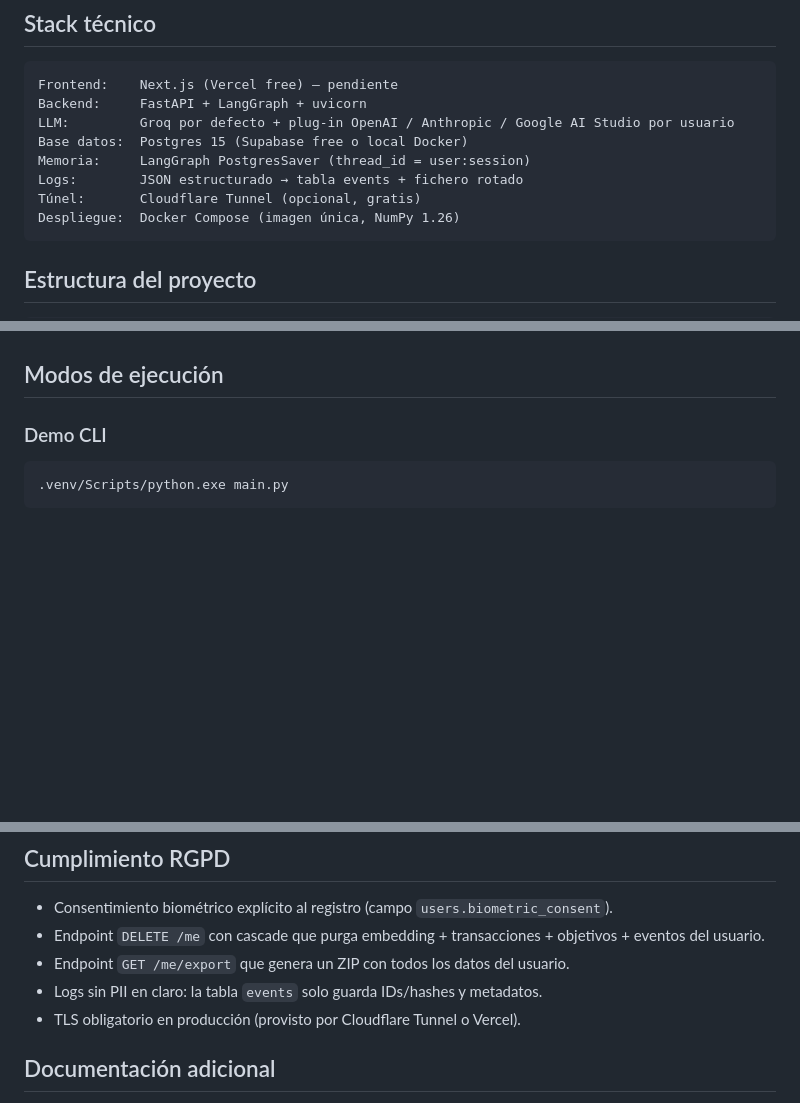
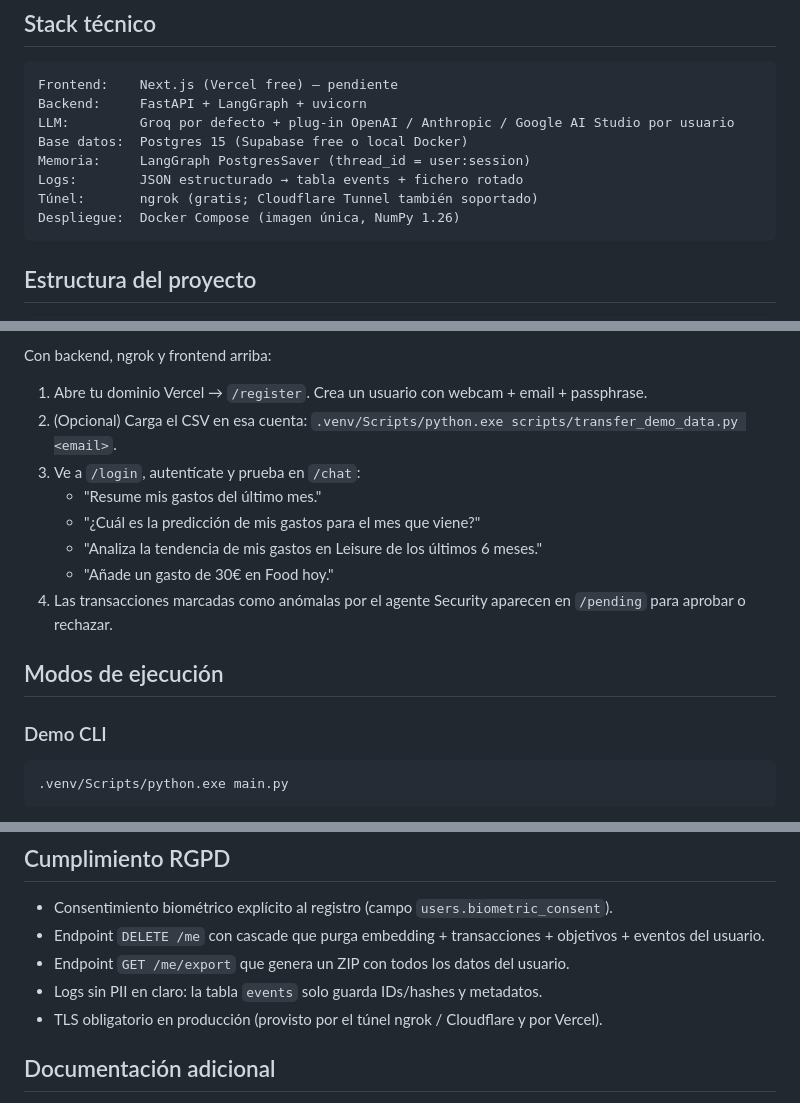
Before and after one commit to Di3g0E/P6_AP-IA, a Markdown page: README.md, 3 parts joined by grey strips. Drawn GitHub-style; blank space fills up the shorter version.

````diff
--- a/README.md
+++ b/README.md
@@ -35,7 +35,7 @@ LLM:         Groq por defecto + plug-in OpenAI / Anthropic / Google AI Studio po
 Base datos:  Postgres 15 (Supabase free o local Docker)
 Memoria:     LangGraph PostgresSaver (thread_id = user:session)
 Logs:        JSON estructurado → tabla events + fichero rotado
-Túnel:       Cloudflare Tunnel (opcional, gratis)
+Túnel:       ngrok (gratis; Cloudflare Tunnel también soportado)
 Despliegue:  Docker Compose (imagen única, NumPy 1.26)
 ```
 
@@ -129,3 +190,13 @@ Esto levanta `db` (Postgres 15) + `api` (FastAPI) en la misma red Docker. La API
+Con backend, ngrok y frontend arriba:
+
+1. Abre tu dominio Vercel → `/register`. Crea un usuario con webcam + email + passphrase.
+2. (Opcional) Carga el CSV en esa cuenta: `.venv/Scripts/python.exe scripts/transfer_demo_data.py <email>`.
+3. Ve a `/login`, autentícate y prueba en `/chat`:
+   - "Resume mis gastos del último mes."
+   - "¿Cuál es la predicción de mis gastos para el mes que viene?"
+   - "Analiza la tendencia de mis gastos en Leisure de los últimos 6 meses."
+   - "Añade un gasto de 30€ en Food hoy."
+4. Las transacciones marcadas como anómalas por el agente Security aparecen en `/pending` para aprobar o rechazar.
 
 
 ## Modos de ejecución
@@ -247,7 +318,7 @@ Cada usuario decide su `notification_level`:
 - Endpoint `DELETE /me` con cascade que purga embedding + transacciones + objetivos + eventos del usuario.
 - Endpoint `GET /me/export` que genera un ZIP con todos los datos del usuario.
 - Logs sin PII en claro: la tabla `events` solo guarda IDs/hashes y metadatos.
-- TLS obligatorio en producción (provisto por Cloudflare Tunnel o Vercel).
+- TLS obligatorio en producción (provisto por el túnel ngrok / Cloudflare y por Vercel).
 
 ## Documentación adicional
 
````
Also changed, not shown: other parts of README.md (+65 -4 lines).
